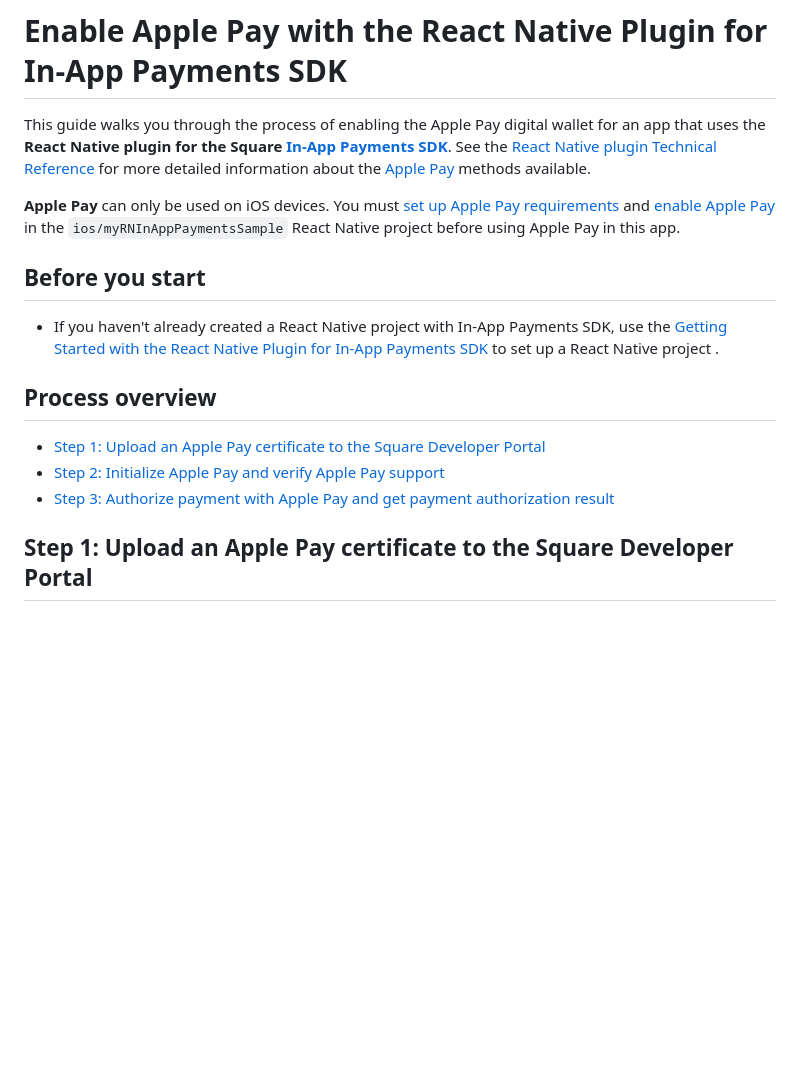
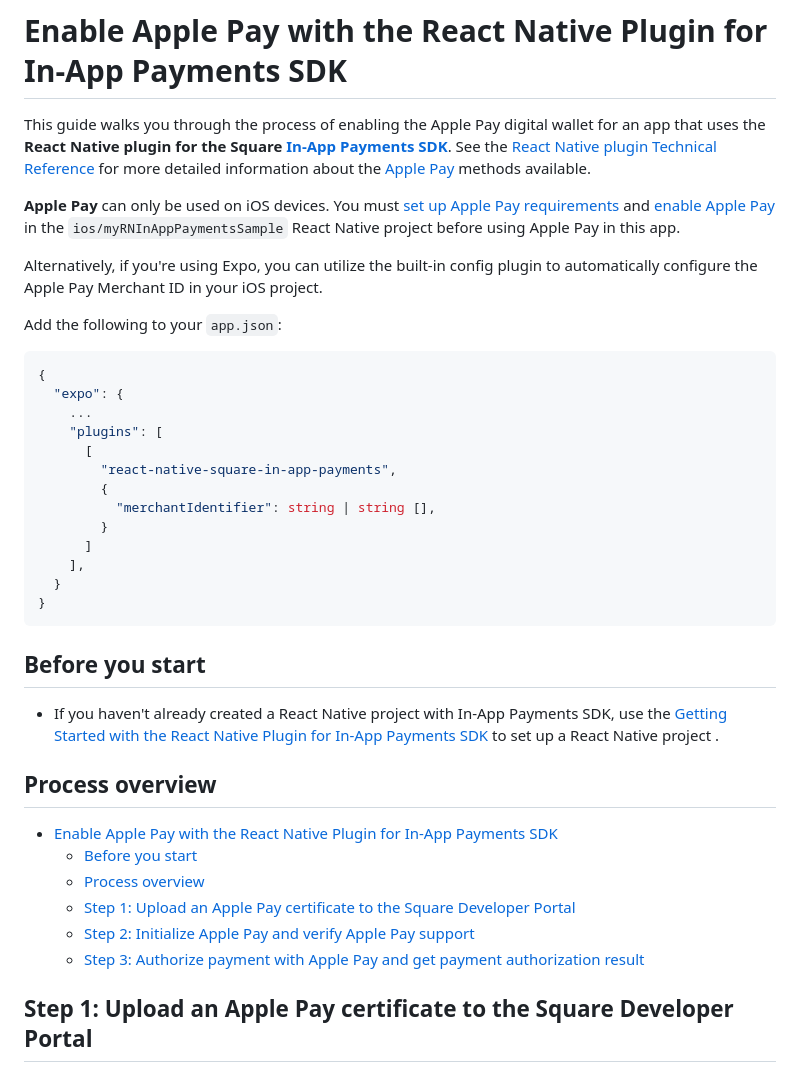
Before and after one commit to square/in-app-payments-react-native-plugin, a Markdown page: docs/enable-applepay.md, the part around one of its changes. Drawn GitHub-style; blank space fills up the shorter version.

Commit message:
chore: add docs for expo config plugin

````diff
--- a/docs/enable-applepay.md
+++ b/docs/enable-applepay.md
@@ -6,16 +6,39 @@ for more detailed information about the [Apple Pay] methods available.
 
 **Apple Pay** can only be used on iOS devices. You must [set up Apple Pay requirements] and [enable Apple Pay] in the `ios/myRNInAppPaymentsSample` React Native project before using Apple Pay in this app.
 
+Alternatively, if you're using Expo, you can utilize the built-in config plugin to automatically configure the Apple Pay Merchant ID in your iOS project.
+
+Add the following to your `app.json`:
+
+```json
+{
+  "expo": {
+    ...
+    "plugins": [
+      [
+        "react-native-square-in-app-payments",
+        {
+          "merchantIdentifier": string | string [],
+        }
+      ]
+    ],
+  }
+}
+```
+
 ## Before you start
 
-* If you haven't already created a React Native project with In-App Payments SDK, use the [Getting Started with the React Native Plugin for In-App Payments SDK](get-started.md) to
-set up a React Native project .
+- If you haven't already created a React Native project with In-App Payments SDK, use the [Getting Started with the React Native Plugin for In-App Payments SDK](get-started.md) to
+  set up a React Native project .
 
 ## Process overview
 
-* [Step 1: Upload an Apple Pay certificate to the Square Developer Portal](#step-1-upload-an-apple-pay-certificate-to-the-square-developer-portal)
-* [Step 2: Initialize Apple Pay and verify Apple Pay support](#step-2-initialize-apple-pay-and-verify-apple-pay-support)
-* [Step 3: Authorize payment with Apple Pay and get payment authorization result](#step-3-authorize-payment-with-apple-pay-and-get-payment-authorization-result)
+- [Enable Apple Pay with the React Native Plugin for In-App Payments SDK](#enable-apple-pay-with-the-react-native-plugin-for-in-app-payments-sdk)
+  - [Before you start](#before-you-start)
+  - [Process overview](#process-overview)
+  - [Step 1: Upload an Apple Pay certificate to the Square Developer Portal](#step-1-upload-an-apple-pay-certificate-to-the-square-developer-portal)
+  - [Step 2: Initialize Apple Pay and verify Apple Pay support](#step-2-initialize-apple-pay-and-verify-apple-pay-support)
+  - [Step 3: Authorize payment with Apple Pay and get payment authorization result](#step-3-authorize-payment-with-apple-pay-and-get-payment-authorization-result)
 
 ## Step 1: Upload an Apple Pay certificate to the Square Developer Portal
 
````
Also changed, not shown: other parts of docs/enable-applepay.md (+12 -11 lines), docs/enable-googlepay.md (+87 -56 lines).
